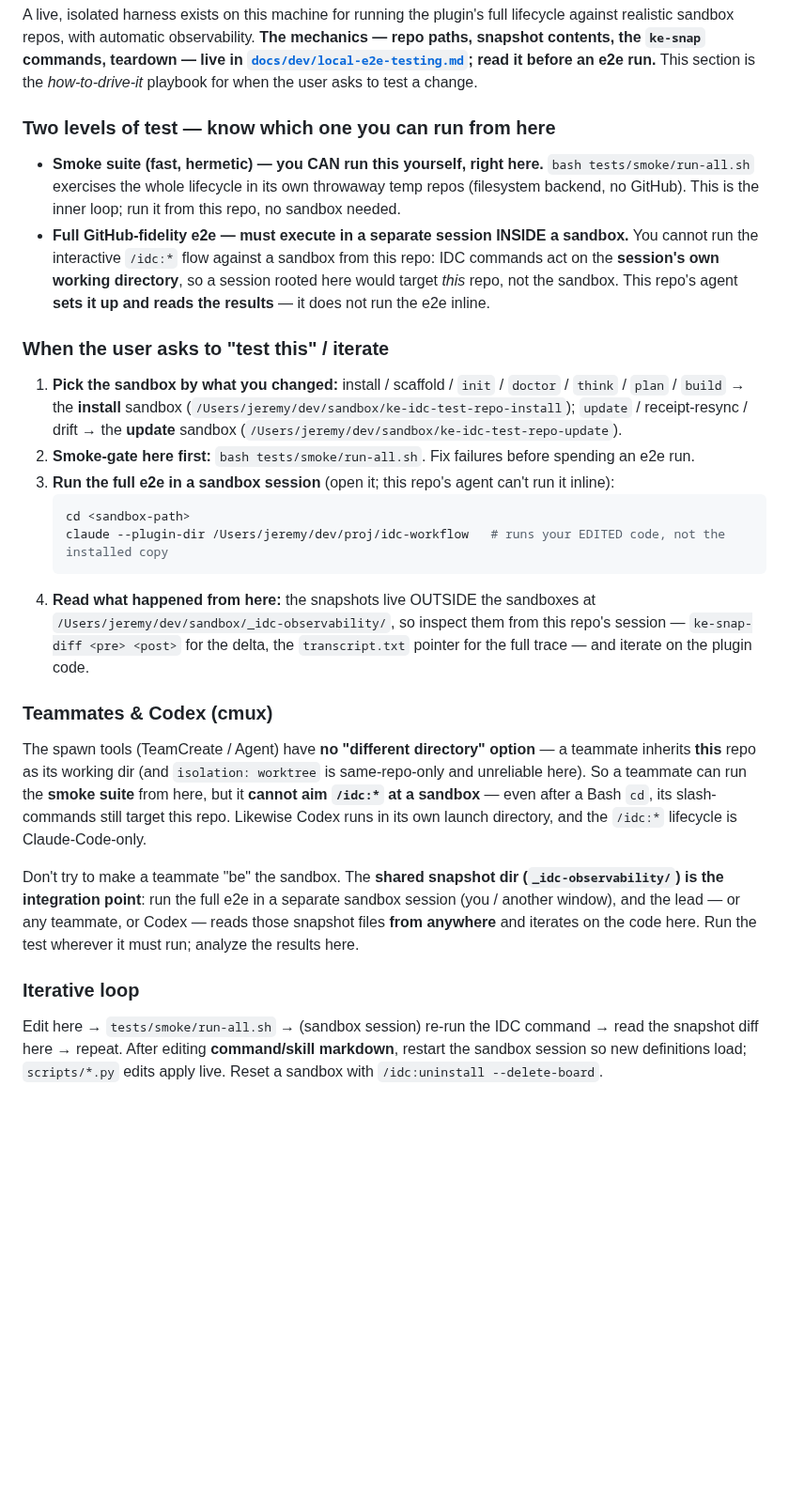
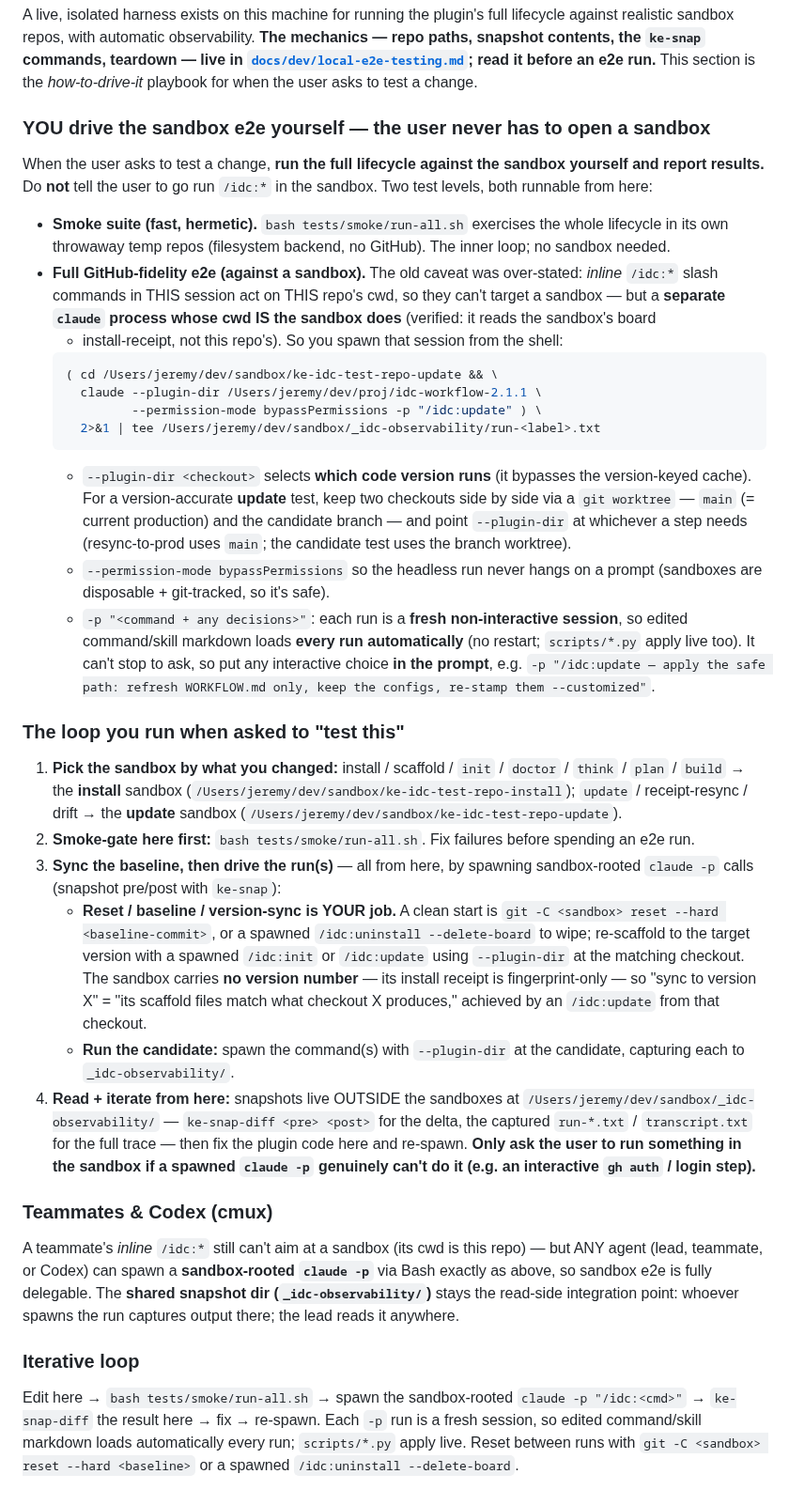
Before and after one commit to llamallamaredpajama/idc-workflow, a Markdown page: CLAUDE.md, the part around the change. Shown at 94% size. Rendered like a GitHub page; blank space fills up the shorter version.

Commit message:
docs: lead drives sandbox e2e via spawned claude -p
Corrects the root CLAUDE.md "Local end-to-end testing" section and the dev doc:
the old text implied only a human could run the sandbox e2e. In fact a separate
`claude` process whose cwd IS the sandbox targets the sandbox, so the lead drives
the full lifecycle itself — `( cd <sandbox> && claude --plugin-dir <checkout>
--permission-mode bypassPermissions -p "/idc:<cmd>" )` — including reset, baseline
sync, and version selection. Only inline /idc:* in this repo's own session hits
this repo. Documents the worktree-based version-accurate update test and the
capture-to-observability loop.

Co-Authored-By: Claude Opus 4.8 (1M context) <noreply@anthropic.com>

````diff
--- a/CLAUDE.md
+++ b/CLAUDE.md
@@ -56,48 +56,68 @@ contents, the `ke-snap` commands, teardown — live in
 [`docs/dev/local-e2e-testing.md`](docs/dev/local-e2e-testing.md); read it before an e2e run.** This
 section is the *how-to-drive-it* playbook for when the user asks to test a change.
 
-### Two levels of test — know which one you can run from here
+### YOU drive the sandbox e2e yourself — the user never has to open a sandbox
 
-- **Smoke suite (fast, hermetic) — you CAN run this yourself, right here.** `bash tests/smoke/run-all.sh`
-  exercises the whole lifecycle in its own throwaway temp repos (filesystem backend, no GitHub). This
-  is the inner loop; run it from this repo, no sandbox needed.
-- **Full GitHub-fidelity e2e — must execute in a separate session INSIDE a sandbox.** You cannot run
-  the interactive `/idc:*` flow against a sandbox from this repo: IDC commands act on the **session's
-  own working directory**, so a session rooted here would target *this* repo, not the sandbox. This
-  repo's agent **sets it up and reads the results** — it does not run the e2e inline.
+When the user asks to test a change, **run the full lifecycle against the sandbox yourself and
+report results.** Do **not** tell the user to go run `/idc:*` in the sandbox. Two test levels, both
+runnable from here:
 
-### When the user asks to "test this" / iterate
+- **Smoke suite (fast, hermetic).** `bash tests/smoke/run-all.sh` exercises the whole lifecycle in
+  its own throwaway temp repos (filesystem backend, no GitHub). The inner loop; no sandbox needed.
+- **Full GitHub-fidelity e2e (against a sandbox).** The old caveat was over-stated: *inline* `/idc:*`
+  slash commands in THIS session act on THIS repo's cwd, so they can't target a sandbox — but a
+  **separate `claude` process whose cwd IS the sandbox does** (verified: it reads the sandbox's board
+  + install-receipt, not this repo's). So you spawn that session from the shell:
+  ```bash
+  ( cd /Users/jeremy/dev/sandbox/ke-idc-test-repo-update && \
+    claude --plugin-dir /Users/jeremy/dev/proj/idc-workflow-2.1.1 \
+           --permission-mode bypassPermissions -p "/idc:update" ) \
+    2>&1 | tee /Users/jeremy/dev/sandbox/_idc-observability/run-<label>.txt
+  ```
+  - `--plugin-dir <checkout>` selects **which code version runs** (it bypasses the version-keyed
+    cache). For a version-accurate **update** test, keep two checkouts side by side via a `git
+    worktree` — `main` (= current production) and the candidate branch — and point `--plugin-dir` at
+    whichever a step needs (resync-to-prod uses `main`; the candidate test uses the branch worktree).
+  - `--permission-mode bypassPermissions` so the headless run never hangs on a prompt (sandboxes are
+    disposable + git-tracked, so it's safe).
+  - `-p "<command + any decisions>"`: each run is a **fresh non-interactive session**, so edited
+    command/skill markdown loads **every run automatically** (no restart; `scripts/*.py` apply live
+    too). It can't stop to ask, so put any interactive choice **in the prompt**, e.g.
+    `-p "/idc:update — apply the safe path: refresh WORKFLOW.md only, keep the configs, re-stamp them --customized"`.
+
+### The loop you run when asked to "test this"
 
 1. **Pick the sandbox by what you changed:** install / scaffold / `init` / `doctor` / `think` /
    `plan` / `build` → the **install** sandbox (`/Users/jeremy/dev/sandbox/ke-idc-test-repo-install`);
    `update` / receipt-resync / drift → the **update** sandbox
    (`/Users/jeremy/dev/sandbox/ke-idc-test-repo-update`).
 2. **Smoke-gate here first:** `bash tests/smoke/run-all.sh`. Fix failures before spending an e2e run.
-3. **Run the full e2e in a sandbox session** (open it; this repo's agent can't run it inline):
-   ```bash
-   cd <sandbox-path>
-   claude --plugin-dir /Users/jeremy/dev/proj/idc-workflow   # runs your EDITED code, not the installed copy
-   ```
-4. **Read what happened from here:** the snapshots live OUTSIDE the sandboxes at
-   `/Users/jeremy/dev/sandbox/_idc-observability/`, so inspect them from this repo's session —
-   `ke-snap-diff <pre> <post>` for the delta, the `transcript.txt` pointer for the full trace — and
-   iterate on the plugin code.
+3. **Sync the baseline, then drive the run(s)** — all from here, by spawning sandbox-rooted `claude
+   -p` calls (snapshot pre/post with `ke-snap`):
+   - **Reset / baseline / version-sync is YOUR job.** A clean start is `git -C <sandbox> reset --hard
+     <baseline-commit>`, or a spawned `/idc:uninstall --delete-board` to wipe; re-scaffold to the
+     target version with a spawned `/idc:init` or `/idc:update` using `--plugin-dir` at the matching
+     checkout. The sandbox carries **no version number** — its install receipt is fingerprint-only —
+     so "sync to version X" = "its scaffold files match what checkout X produces," achieved by an
+     `/idc:update` from that checkout.
+   - **Run the candidate:** spawn the command(s) with `--plugin-dir` at the candidate, capturing each
+     to `_idc-observability/`.
+4. **Read + iterate from here:** snapshots live OUTSIDE the sandboxes at
+   `/Users/jeremy/dev/sandbox/_idc-observability/` — `ke-snap-diff <pre> <post>` for the delta, the
+   captured `run-*.txt` / `transcript.txt` for the full trace — then fix the plugin code here and
+   re-spawn. **Only ask the user to run something in the sandbox if a spawned `claude -p` genuinely
+   can't do it (e.g. an interactive `gh auth` / login step).**
 
 ### Teammates & Codex (cmux)
 
-The spawn tools (TeamCreate / Agent) have **no "different directory" option** — a teammate inherits
-**this** repo as its working dir (and `isolation: worktree` is same-repo-only and unreliable here).
-So a teammate can run the **smoke suite** from here, but it **cannot aim `/idc:*` at a sandbox** —
-even after a Bash `cd`, its slash-commands still target this repo. Likewise Codex runs in its own
-launch directory, and the `/idc:*` lifecycle is Claude-Code-only.
-
-Don't try to make a teammate "be" the sandbox. The **shared snapshot dir (`_idc-observability/`) is
-the integration point**: run the full e2e in a separate sandbox session (you / another window), and
-the lead — or any teammate, or Codex — reads those snapshot files **from anywhere** and iterates on
-the code here. Run the test wherever it must run; analyze the results here.
+A teammate's *inline* `/idc:*` still can't aim at a sandbox (its cwd is this repo) — but ANY agent
+(lead, teammate, or Codex) can spawn a **sandbox-rooted `claude -p`** via Bash exactly as above, so
+sandbox e2e is fully delegable. The **shared snapshot dir (`_idc-observability/`)** stays the
+read-side integration point: whoever spawns the run captures output there; the lead reads it anywhere.
 
 ### Iterative loop
 
-Edit here → `tests/smoke/run-all.sh` → (sandbox session) re-run the IDC command → read the snapshot
-diff here → repeat. After editing **command/skill markdown**, restart the sandbox session so new
-definitions load; `scripts/*.py` edits apply live. Reset a sandbox with `/idc:uninstall --delete-board`.
+Edit here → `bash tests/smoke/run-all.sh` → spawn the sandbox-rooted `claude -p "/idc:<cmd>"` →
+`ke-snap-diff` the result here → fix → re-spawn. Each `-p` run is a fresh session, so edited
+command/skill markdown loads automatically every run; `scripts/*.py` apply live. Reset between runs
+with `git -C <sandbox> reset --hard <baseline>` or a spawned `/idc:uninstall --delete-board`.
````
Also changed, not shown: docs/dev/local-e2e-testing.md (+15 -3 lines).
